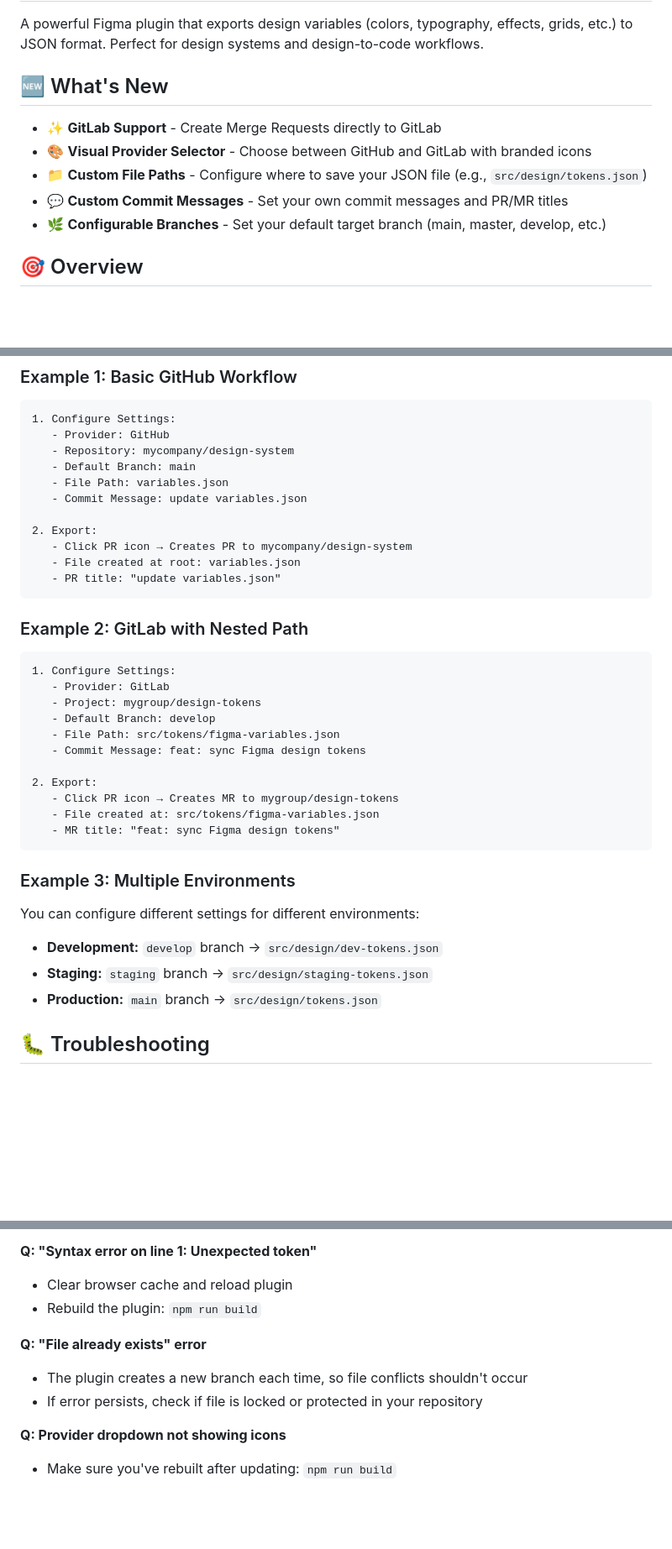
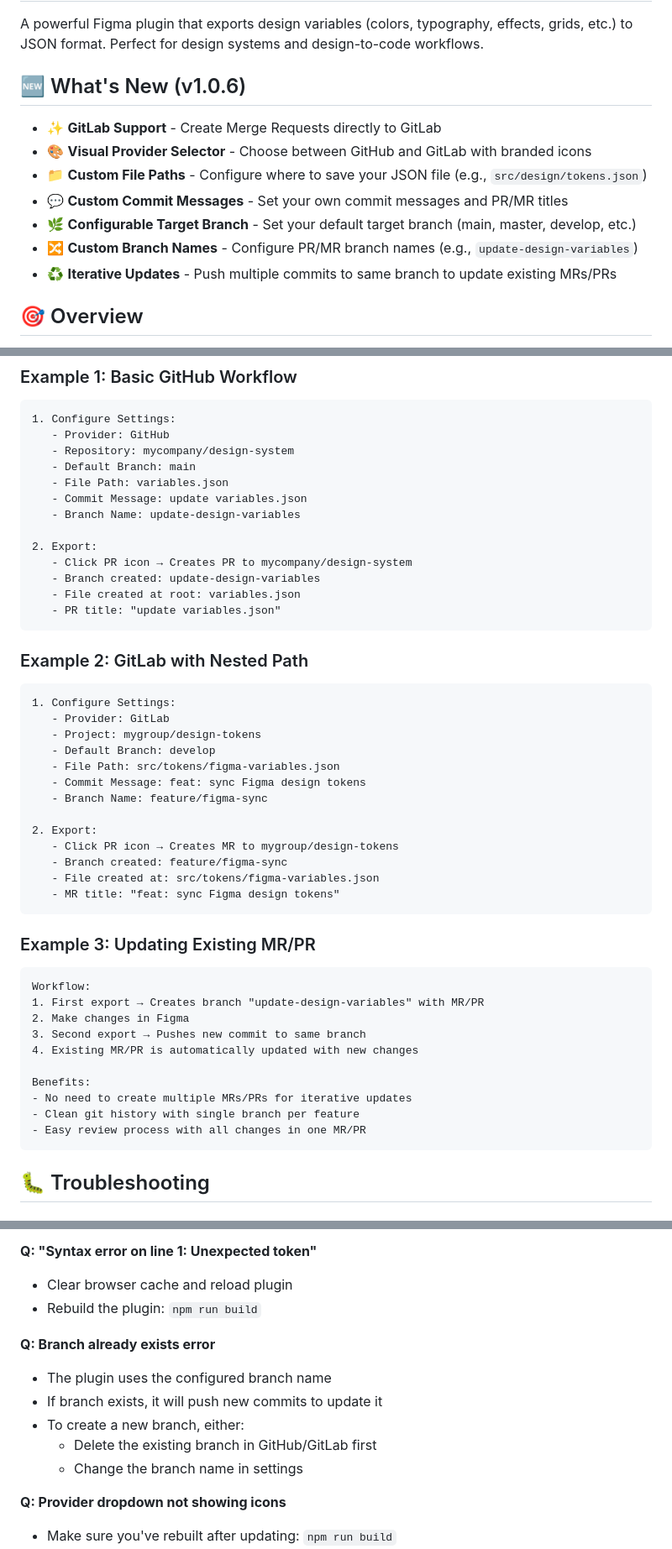
Before and after one commit to b3er/variables2json, a Markdown page: README.md, 3 parts joined by grey strips. Shown at 84% size. Drawn GitHub-style; blank space fills up the shorter version.

````diff
--- a/README.md
+++ b/README.md
@@ -2,13 +2,15 @@
 
 A powerful Figma plugin that exports design variables (colors, typography, effects, grids, etc.) to JSON format. Perfect for design systems and design-to-code workflows.
 
-## 🆕 What's New
+## 🆕 What's New (v1.0.6)
 
 - ✨ **GitLab Support** - Create Merge Requests directly to GitLab
 - 🎨 **Visual Provider Selector** - Choose between GitHub and GitLab with branded icons
 - 📁 **Custom File Paths** - Configure where to save your JSON file (e.g., `src/design/tokens.json`)
 - 💬 **Custom Commit Messages** - Set your own commit messages and PR/MR titles
-- 🌿 **Configurable Branches** - Set your default target branch (main, master, develop, etc.)
+- 🌿 **Configurable Target Branch** - Set your default target branch (main, master, develop, etc.)
+- 🔀 **Custom Branch Names** - Configure PR/MR branch names (e.g., `update-design-variables`)
+- ♻️ **Iterative Updates** - Push multiple commits to same branch to update existing MRs/PRs
 
 ## 🎯 Overview
 
@@ -238,9 +246,11 @@ The plugin exports variables in the following structure:
    - Default Branch: main
    - File Path: variables.json
    - Commit Message: update variables.json
+   - Branch Name: update-design-variables
 
 2. Export:
    - Click PR icon → Creates PR to mycompany/design-system
+   - Branch created: update-design-variables
    - File created at root: variables.json
    - PR title: "update variables.json"
 ```
@@ -253,18 +263,28 @@ The plugin exports variables in the following structure:
    - Default Branch: develop
    - File Path: src/tokens/figma-variables.json
    - Commit Message: feat: sync Figma design tokens
+   - Branch Name: feature/figma-sync
 
 2. Export:
    - Click PR icon → Creates MR to mygroup/design-tokens
+   - Branch created: feature/figma-sync
    - File created at: src/tokens/figma-variables.json
    - MR title: "feat: sync Figma design tokens"
 ```
 
-### Example 3: Multiple Environments
-You can configure different settings for different environments:
-- **Development:** `develop` branch → `src/design/dev-tokens.json`
-- **Staging:** `staging` branch → `src/design/staging-tokens.json`
-- **Production:** `main` branch → `src/design/tokens.json`
+### Example 3: Updating Existing MR/PR
+```
+Workflow:
+1. First export → Creates branch "update-design-variables" with MR/PR
+2. Make changes in Figma
+3. Second export → Pushes new commit to same branch
+4. Existing MR/PR is automatically updated with new changes
+
+Benefits:
+- No need to create multiple MRs/PRs for iterative updates
+- Clean git history with single branch per feature
+- Easy review process with all changes in one MR/PR
+```
 
 ## 🐛 Troubleshooting
 
@@ -279,9 +299,12 @@ You can configure different settings for different environments:
 - Clear browser cache and reload plugin
 - Rebuild the plugin: `npm run build`
 
-**Q: "File already exists" error**
-- The plugin creates a new branch each time, so file conflicts shouldn't occur
-- If error persists, check if file is locked or protected in your repository
+**Q: Branch already exists error**
+- The plugin uses the configured branch name
+- If branch exists, it will push new commits to update it
+- To create a new branch, either:
+  - Delete the existing branch in GitHub/GitLab first
+  - Change the branch name in settings
 
 **Q: Provider dropdown not showing icons**
 - Make sure you've rebuilt after updating: `npm run build`
````
Also changed, not shown: other parts of README.md (+8 -2 lines).
